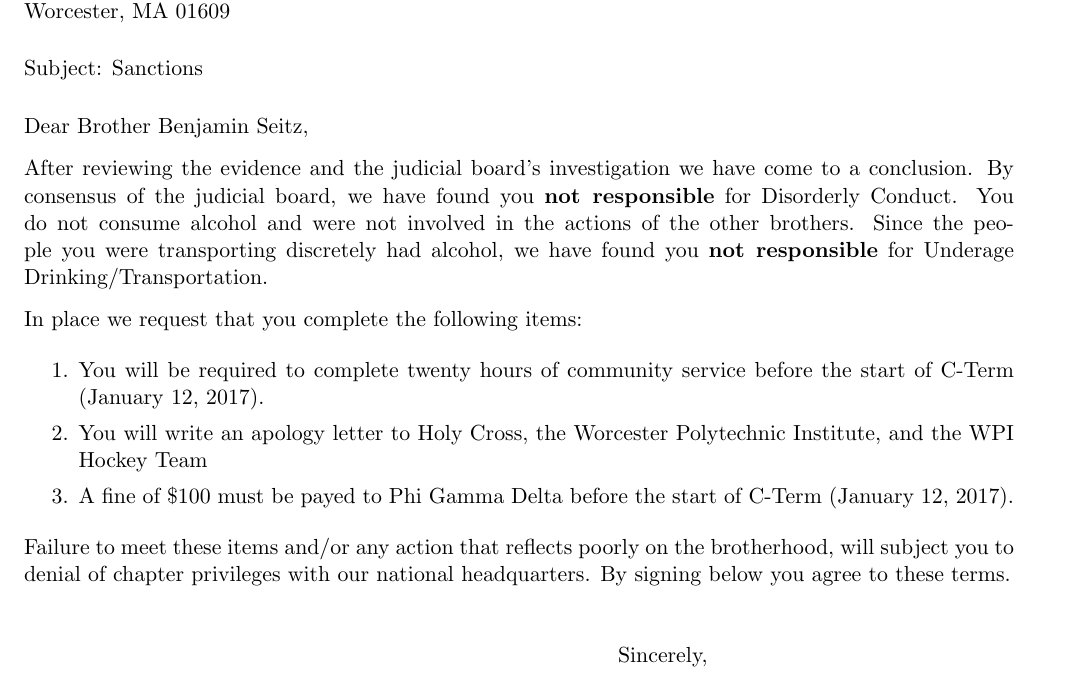
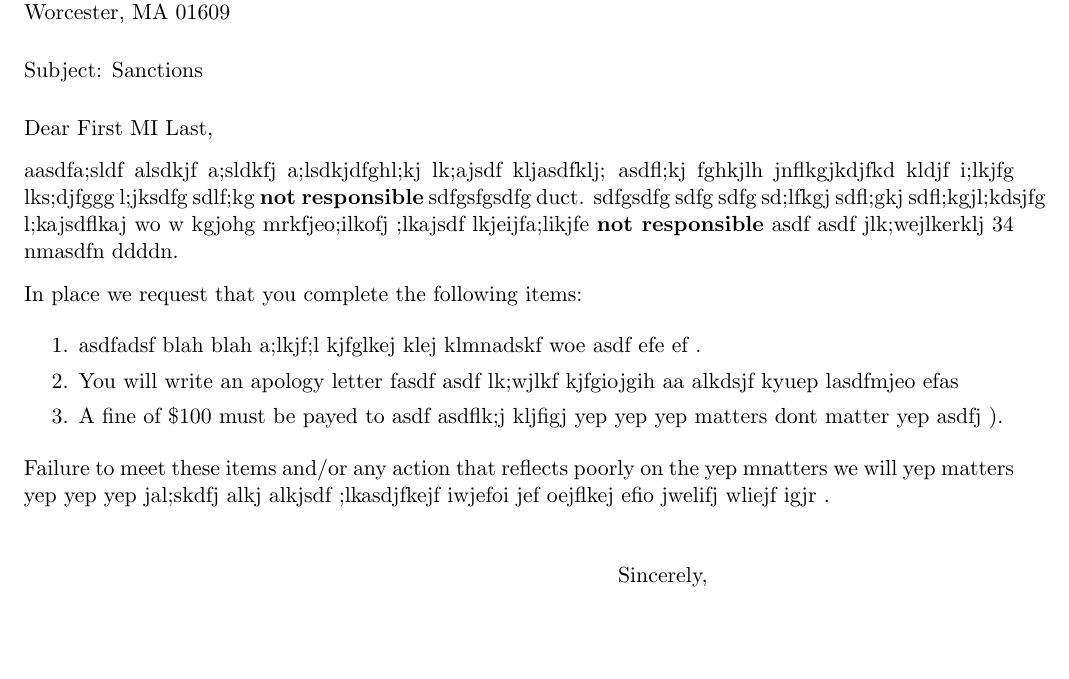
Before and after one commit to Fiji-WPI/formal-letter, a LaTeX letter (main.tex): part of the page, cut so that both start at the same text. Compiled offline with pdfLaTeX.

Commit message:
Erased previous content

```diff
--- a/main.tex
+++ b/main.tex
@@ -16,22 +16,22 @@
 
 \begin{document}
 
-\begin{letter}{Benjamin A. Seitz\\
+\begin{letter}{First MI Last\\
                99 Salisbury Street\\
                Worcester, MA 01609}
 
-\opening{Dear Brother Benjamin Seitz,}
+\opening{Dear First MI Last,}
 
-After reviewing the evidence and the judicial board's investigation we have come to a conclusion. By consensus of the judicial board, we have found you \textbf{not responsible} for Disorderly Conduct. You do not consume alcohol and were not involved in the actions of the other brothers. Since the people you were transporting discretely had alcohol, we have found you \textbf{not responsible} for Underage Drinking/Transportation.
+aasdfa;sldf alsdkjf a;sldkfj a;lsdkjdfghl;kj lk;ajsdf kljasdfklj; asdfl;kj fghkjlh jnflkgjkdjfkd kldjf i;lkjfg lks;djfggg l;jksdfg sdlf;kg \textbf{not responsible} sdfgsfgsdfg duct. sdfgsdfg sdfg sdfg sd;lfkgj sdfl;gkj sdfl;kgjl;kdsjfg l;kajsdflkaj wo w kgjohg mrkfjeo;ilkofj ;lkajsdf lkjeijfa;likjfe  \textbf{not responsible} asdf asdf jlk;wejlkerklj 34 nmasdfn ddddn.
 
 In place we request that you complete the following items:
 \begin{enumerate}
-\item You will be required to complete twenty hours of community service before the start of C-Term (January 12, 2017).
-\item You will write an apology letter to Holy Cross, the Worcester Polytechnic Institute, and the WPI Hockey Team
-\item A fine of \$100 must be payed to Phi Gamma Delta before the start of C-Term (January 12, 2017).
+\item asdfadsf blah blah a;lkjf;l kjfglkej klej klmnadskf woe asdf efe ef .
+\item You will write an apology letter fasdf asdf lk;wjlkf kjfgiojgih aa alkdsjf kyuep lasdfmjeo efas
+\item A fine of \$100 must be payed to asdf asdflk;j kljfigj yep yep yep matters dont matter yep asdfj ).
 \end{enumerate}
 
-Failure to meet these items and/or any action that reflects poorly on the brotherhood, will subject you to denial of chapter privileges with our national headquarters. By signing below you agree to these terms.
+Failure to meet these items and/or any action that reflects poorly on the yep mnatters we will yep matters yep yep yep jal;skdfj alkj alkjsdf ;lkasdjfkejf iwjefoi jef oejflkej efio jwelifj wliejf igjr .
 
 \vspace{0.5cm}
 
```
